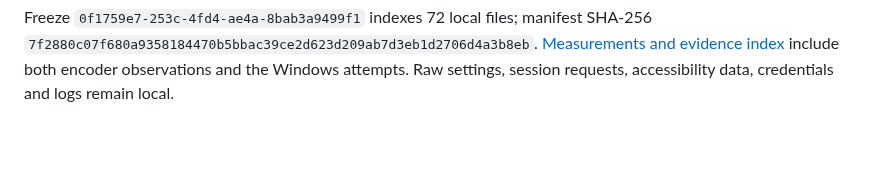
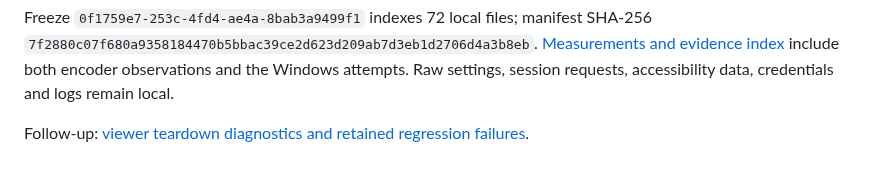
Before and after one commit to steveseguin/game-capture, a Markdown page: docs/macos-independent-receiver-2026-10-17.md, the part around the change. Drawn GitHub-style; blank space fills up the shorter version.

Commit message:
Publish viewer teardown diagnostics with retained Mac and Windows failures

```diff
--- a/docs/macos-independent-receiver-2026-10-17.md
+++ b/docs/macos-independent-receiver-2026-10-17.md
@@ -20,3 +20,5 @@ Hosted receiver runs: [VT 39079337086](https://github.com/steveseguin/game-captu
 Remaining work includes disconnect-counter classification, longer independent-receiver runs, broader receiver/physical-device coverage, minimum-OS hardware VT, privacy and sleep/wake transitions, trusted remote RTMPS, broader accessibility, and candidate browser-download qualification. The earlier independent recorder-clock failures also remain open; this run measures continuous received PCM, not recording timestamps or lip sync.
 
 Freeze `0f1759e7-253c-4fd4-ae4a-8bab3a9499f1` indexes 72 local files; manifest SHA-256 `7f2880c07f680a9358184470b5bbac39ce2d623d209ab7d3eb1d2706d4a3b8eb`. [Measurements and evidence index](https://github.com/steveseguin/video-encoder-testing/tree/main/knowledge/2026-10-17-apple-m1-independent) include both encoder observations and the Windows attempts. Raw settings, session requests, accessibility data, credentials and logs remain local.
+
+Follow-up: [viewer teardown diagnostics and retained regression failures](macos-viewer-teardown-2026-10-17.md).
```
Also changed, not shown: docs/macos-viewer-teardown-2026-10-17.md (added, +40 -0 lines).
